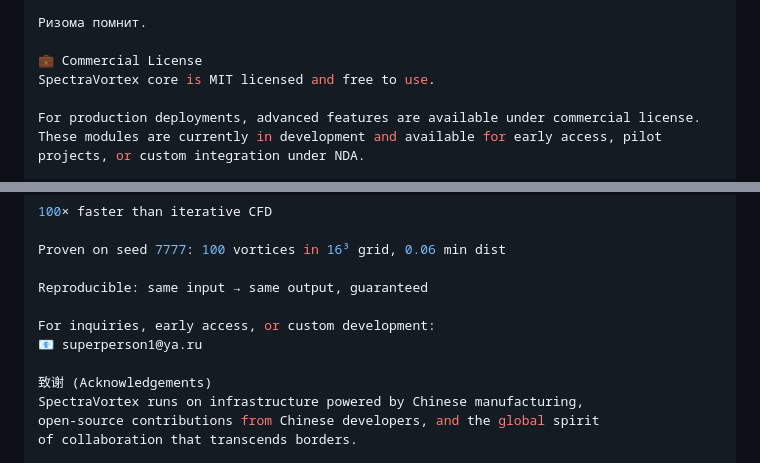
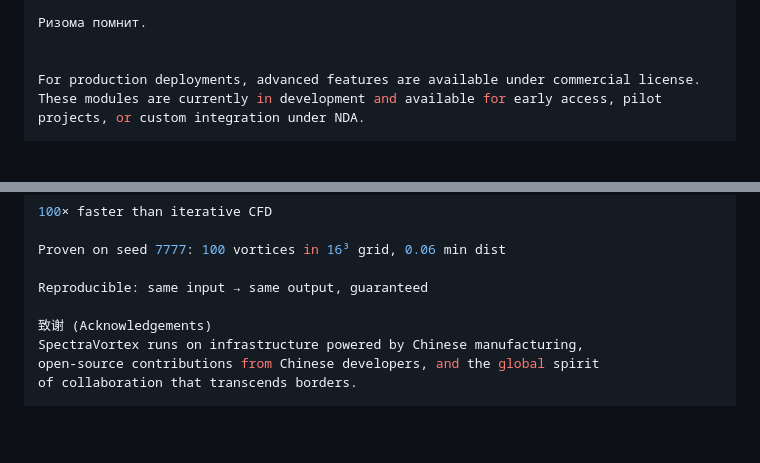
Before and after one commit to Dimius0/spectravortex, a Markdown page: README.md, 2 parts joined by grey strips. Rendered like a GitHub page; blank space fills up the shorter version.

Commit message:
docs: remove commercial section, keep pure MIT

```diff
--- a/README.md
+++ b/README.md
@@ -283,8 +283,6 @@ Performance scaling (efficiency > 90%)
 
 Ризома помнит.
 
-💼 Commercial License
-SpectraVortex core is MIT licensed and free to use.
 
 For production deployments, advanced features are available under commercial license.
 These modules are currently in development and available for early access, pilot projects, or custom integration under NDA.
@@ -305,9 +303,6 @@ Why commercial?
 Proven on seed 7777: 100 vortices in 16³ grid, 0.06 min dist
 
 Reproducible: same input → same output, guaranteed
-
-For inquiries, early access, or custom development:
-📧 superperson1@ya.ru
 
 致谢 (Acknowledgements)
 SpectraVortex runs on infrastructure powered by Chinese manufacturing,
```
